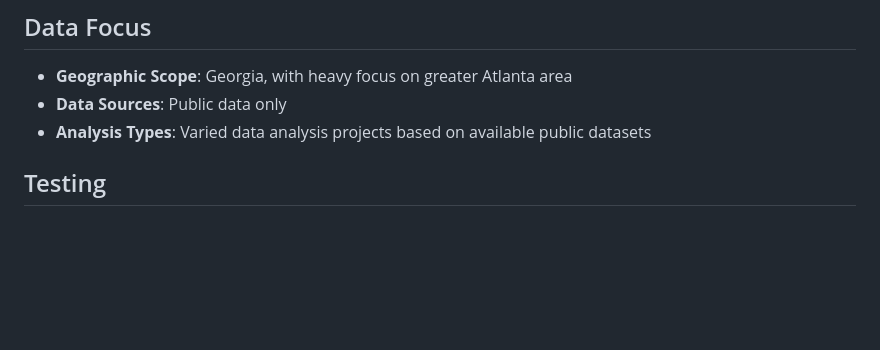
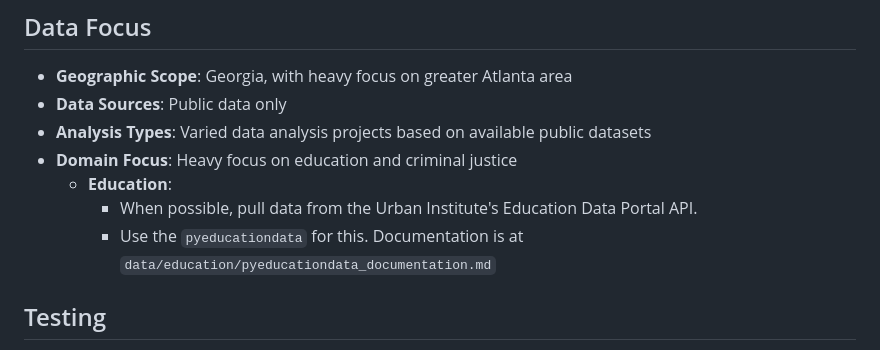
Before and after one commit to shanejorr/atlanta-data-blog, a Markdown page: CLAUDE.md, the part around the change. Drawn GitHub-style; blank space fills up the shorter version.

Commit message:
add pydecuationdata documentation

```diff
--- a/CLAUDE.md
+++ b/CLAUDE.md
@@ -89,6 +89,10 @@ df = pd.DataFrame({
 - **Geographic Scope**: Georgia, with heavy focus on greater Atlanta area
 - **Data Sources**: Public data only
 - **Analysis Types**: Varied data analysis projects based on available public datasets
+- **Domain Focus**: Heavy focus on education and criminal justice
+  - **Education**:
+    - When possible, pull data from the Urban Institute's Education Data Portal API.
+    - Use the `pyeducationdata` for this. Documentation is at `data/education/pyeducationdata_documentation.md`
 
 ## Testing
 - **No unit tests required** unless explicitly requested
```
Also changed, not shown: data/education/pyeducationdata_documentation.md (added, +260 -0 lines).
